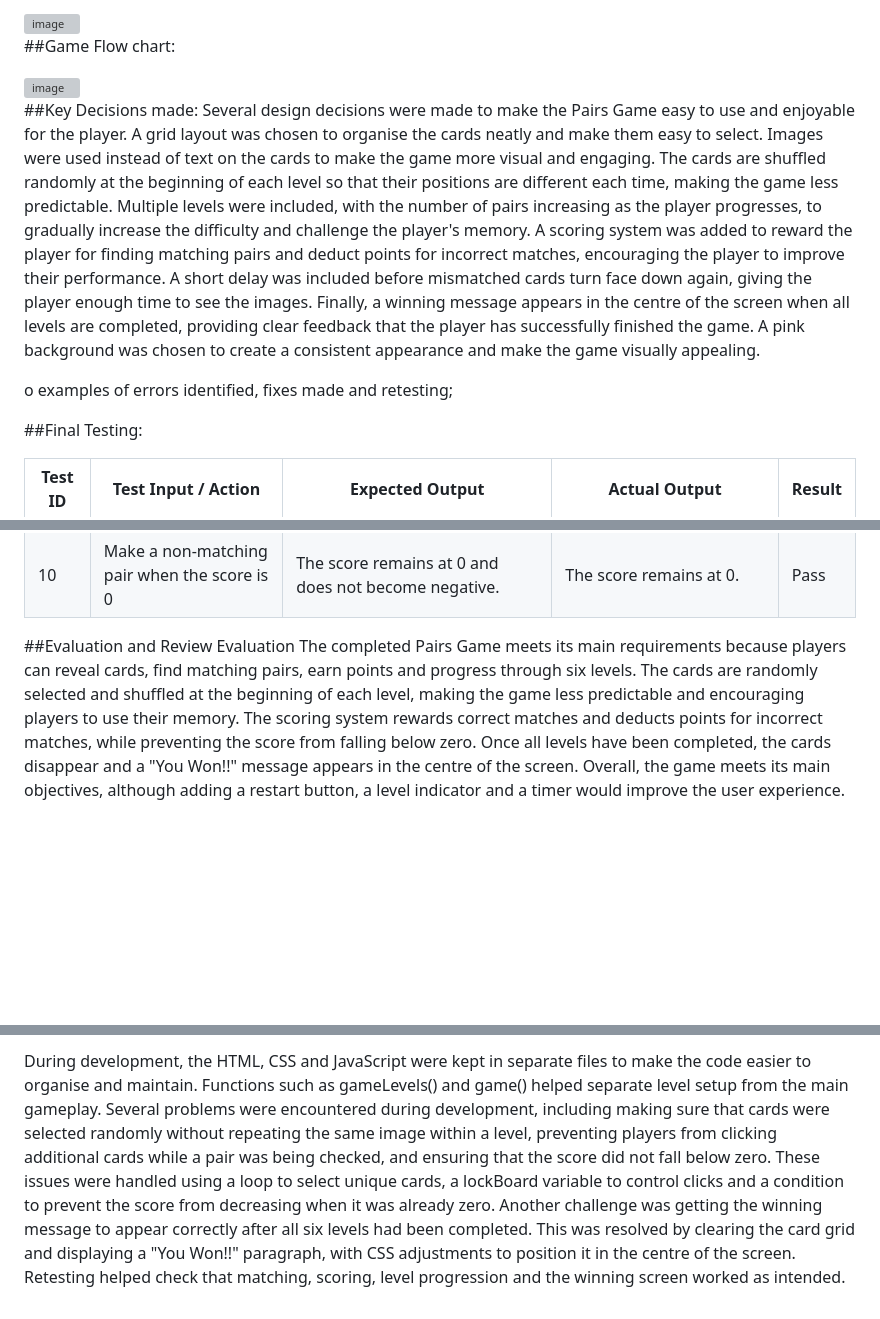
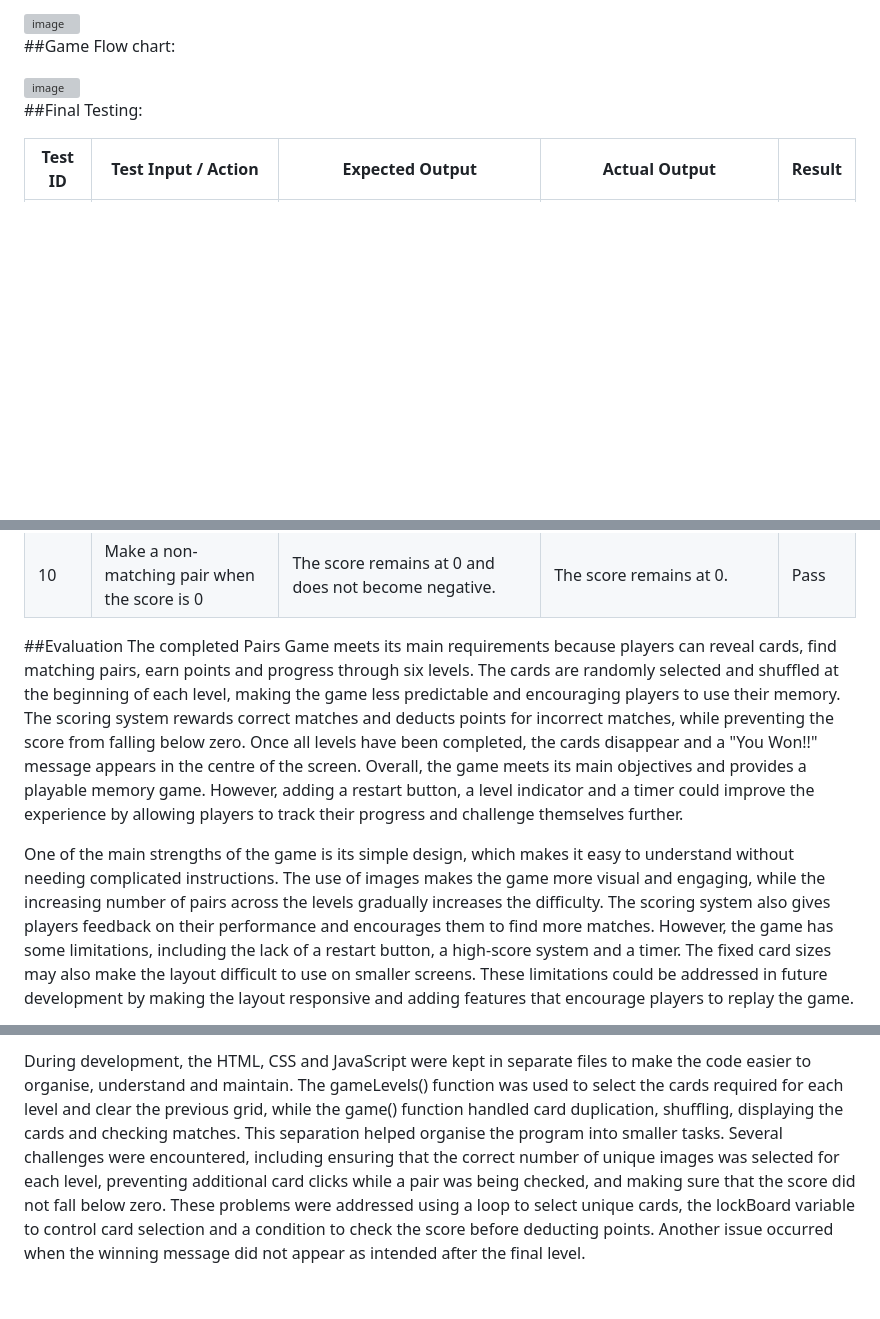
Before and after one commit to yumnanoorpg-afk/CardsMatchGame-Y2, a Markdown page: README.md, 3 parts joined by grey strips. Drawn GitHub-style; blank space fills up the shorter version; grey boxes are pictures that could not be loaded.

```diff
--- a/README.md
+++ b/README.md
@@ -76,10 +77,6 @@ Non-Functional requirements:
 <img width="712" height="747" alt="image" src="https://github.com/user-attachments/assets/32b96586-cb6b-4c6a-8b93-966859527dea" />
 
 
-##Key Decisions made:
-Several design decisions were made to make the Pairs Game easy to use and enjoyable for the player. A grid layout was chosen to organise the cards neatly and make them easy to select. Images were used instead of text on the cards to make the game more visual and engaging. The cards are shuffled randomly at the beginning of each level so that their positions are different each time, making the game less predictable. Multiple levels were included, with the number of pairs increasing as the player progresses, to gradually increase the difficulty and challenge the player's memory. A scoring system was added to reward the player for finding matching pairs and deduct points for incorrect matches, encouraging the player to improve their performance. A short delay was included before mismatched cards turn face down again, giving the player enough time to see the images. Finally, a winning message appears in the centre of the screen when all levels are completed, providing clear feedback that the player has successfully finished the game. A pink background was chosen to create a consistent appearance and make the game visually appealing.
-
-o examples of errors identified, fixes made and retesting;
 
 
 
@@ -99,7 +104,7 @@ o examples of errors identified, fixes made and retesting;
 | 10 | Make a non-matching pair when the score is 0 | The score remains at 0 and does not become negative. | The score remains at 0. | Pass |
 
-##Evaluation and Review
-Evaluation
-The completed Pairs Game meets its main requirements because players can reveal cards, find matching pairs, earn points and progress through six levels. The cards are randomly selected and shuffled at the beginning of each level, making the game less predictable and encouraging players to use their memory. The scoring system rewards correct matches and deducts points for incorrect matches, while preventing the score from falling below zero. Once all levels have been completed, the cards disappear and a "You Won!!" message appears in the centre of the screen. Overall, the game meets its main objectives, although adding a restart button, a level indicator and a timer would improve the user experience.
+##Evaluation
+The completed Pairs Game meets its main requirements because players can reveal cards, find matching pairs, earn points and progress through six levels. The cards are randomly selected and shuffled at the beginning of each level, making the game less predictable and encouraging players to use their memory. The scoring system rewards correct matches and deducts points for incorrect matches, while preventing the score from falling below zero. Once all levels have been completed, the cards disappear and a "You Won!!" message appears in the centre of the screen. Overall, the game meets its main objectives and provides a playable memory game. However, adding a restart button, a level indicator and a timer could improve the experience by allowing players to track their progress and challenge themselves further.
 
+One of the main strengths of the game is its simple design, which makes it easy to understand without needing complicated instructions. The use of images makes the game more visual and engaging, while the increasing number of pairs across the levels gradually increases the difficulty. The scoring system also gives players feedback on their performance and encourages them to find more matches. However, the game has some limitations, including the lack of a restart button, a high-score system and a timer. The fixed card sizes may also make the layout difficult to use on smaller screens. These limitations could be addressed in future development by making the layout responsive and adding features that encourage players to replay the game.
 
@@ -107,3 +113,2 @@ One of the main strengths of the game is its simple design, which makes it easy
 
-
-During development, the HTML, CSS and JavaScript were kept in separate files to make the code easier to organise and maintain. Functions such as gameLevels() and game() helped separate level setup from the main gameplay. Several problems were encountered during development, including making sure that cards were selected randomly without repeating the same image within a level, preventing players from clicking additional cards while a pair was being checked, and ensuring that the score did not fall below zero. These issues were handled using a loop to select unique cards, a lockBoard variable to control clicks and a condition to prevent the score from decreasing when it was already zero. Another challenge was getting the winning message to appear correctly after all six levels had been completed. This was resolved by clearing the card grid and displaying a "You Won!!" paragraph, with CSS adjustments to position it in the centre of the screen. Retesting helped check that matching, scoring, level progression and the winning screen worked as intended.
+During development, the HTML, CSS and JavaScript were kept in separate files to make the code easier to organise, understand and maintain. The gameLevels() function was used to select the cards required for each level and clear the previous grid, while the game() function handled card duplication, shuffling, displaying the cards and checking matches. This separation helped organise the program into smaller tasks. Several challenges were encountered, including ensuring that the correct number of unique images was selected for each level, preventing additional card clicks while a pair was being checked, and making sure that the score did not fall below zero. These problems were addressed using a loop to select unique cards, the lockBoard variable to control card selection and a condition to check the score before deducting points. Another issue occurred when the winning message did not appear as intended after the final level.
```
Also changed, not shown: other parts of README.md (+19 -9 lines).
